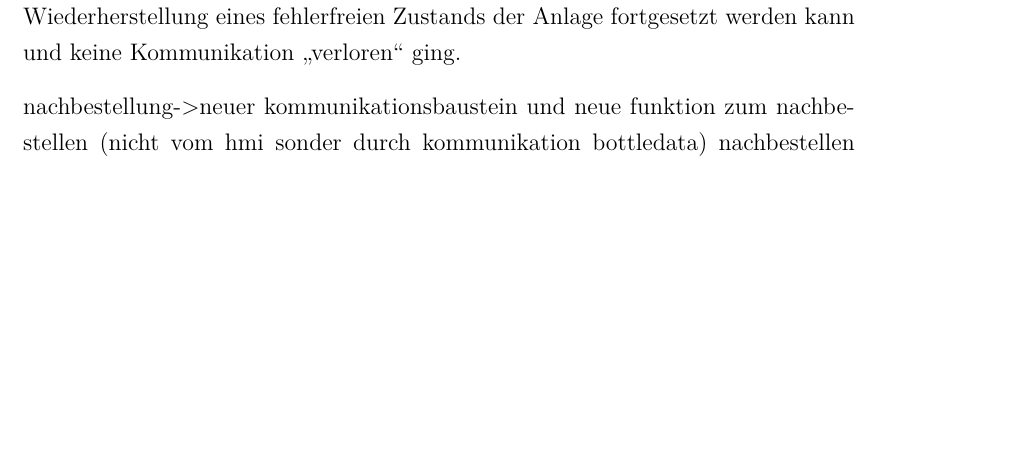
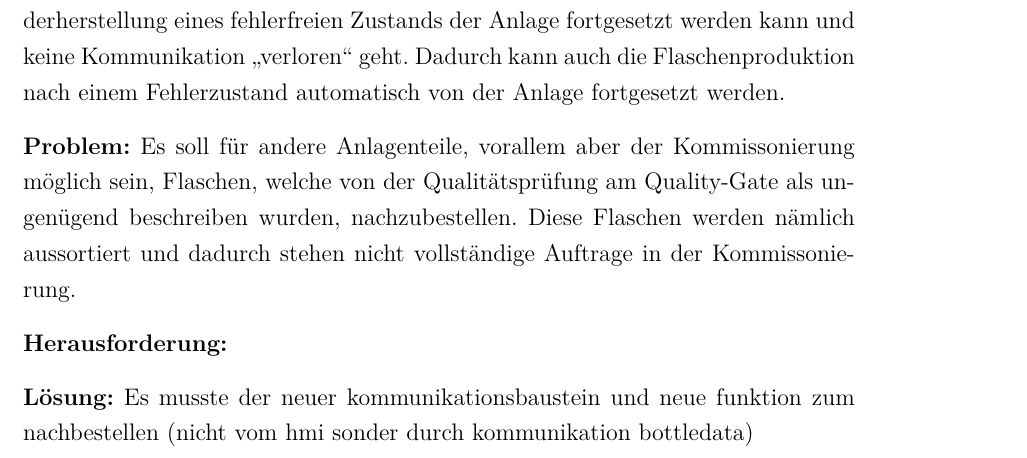
Before and after one commit to we1zenbr0t/Praxisbericht, a LaTeX thesis (thesis.tex, which reads content/8_SFA.tex): part of page 24 of 27 before the commit and part of page 25 of 29 after it, cut so that both start at the same text, the shorter picture padded with empty space. Compiled offline with pdfLaTeX.

Commit message:
Update 8_SFA.tex
noch nen bisschen was zum schreiben

```diff
--- a/content/8_SFA.tex
+++ b/content/8_SFA.tex
@@ -205,8 +215,14 @@ Hierfür musste ein neuer Baustein mit einem Watchdog-Timer eingeführt werden,
 \textbf{Lösung:}
 Der neue Kommunikationsbaustein hat den alten Kommunikationsbaustein ersetzt, und die Logik wurde zu einer Acknowledge-Logik umgeschrieben.
 Bis ein Acknowledge von der anderen Station kommt, wird die Kommunikation nicht als abgeschlossen betrachtet. Dies führte dazu, dass die
-Produktion nach Wiederherstellung eines fehlerfreien Zustands der Anlage fortgesetzt werden kann und keine Kommunikation „verloren“ ging.
+Produktion nach Wiederherstellung eines fehlerfreien Zustands der Anlage fortgesetzt werden kann und keine Kommunikation „verloren“ geht.
+Dadurch kann auch die Flaschenproduktion nach einem Fehlerzustand automatisch von der Anlage fortgesetzt werden.
 
-nachbestellung->neuer kommunikationsbaustein und neue funktion zum nachbestellen (nicht vom hmi sonder durch kommunikation bottledata)
-nachbestellen wenn kein deckel auf der flasche ist (baustein von nachbestellung mit statstaionsdata[8] und umformung als input) + flanke bei new order (flaschenanforderung) einführen
-turntable deadlock error->em war in keinem fehlerzustand, es wurde aber kein neuer command gesendet, dadurch wurde der em status nicht auf ready gesetzt ->fehlerquittierung in der unit (fehlerquitierung wurde nicht richtig übergeben)
+\textbf{Problem:}
+Es soll für andere Anlagenteile, vorallem aber der Kommissonierung möglich sein, Flaschen, welche von der Qualitätsprüfung am Quality-Gate als ungenügend beschreiben wurden, nachzubestellen. Diese Flaschen werden nämlich aussortiert und dadurch stehen nicht vollständige Auftrage in der Kommissonierung.
+
+\textbf{Herausforderung:}
+
+
+\textbf{Lösung:}
+Es musste der neuer kommunikationsbaustein und neue funktion zum nachbestellen (nicht vom hmi sonder durch kommunikation bottledata)
@@ -217,5 +236 @@ gsd datei, standarttelegram für sinamics steuerung durch netzfrequenze, profisa
--> möglichkeiten: verzögerung der 24V am antrieb um halt zu ermöglichen, failsafe digitaleingänge auf der sinamics verdrahten (safty oder verdrahtung anpassen)
-mit max und micha entscheidung
-Vereinzler automatische weiter arbeit bei einklemmen von kugel -> logik anpassen und fehler abfangen (soll sich in die andere richtung bewegen und fehler aus der fehlerliste entfernen) (EM-Bottler)
-Fehler des Technologieobjekts nicht quittierbar -> staterrorstatus ersetzt gegen temp (da stat über einen zyklus bestehen bleibt und den fehler nach quittieren wieder in den status schreibt)
 
```
Also changed, not shown: content/8_SFA.tex (23 more changed lines).
